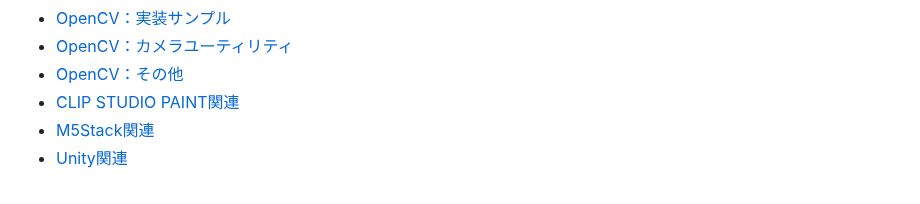
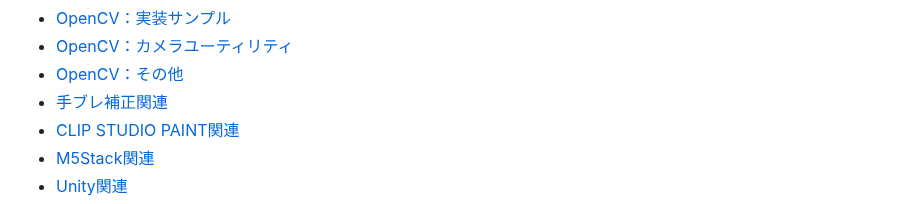
Before and after one commit to Kazuhito00/Kazuhito00, a Markdown page: WORKS.md, the part around one of its changes. Drawn GitHub-style.

```diff
--- a/WORKS.md
+++ b/WORKS.md
@@ -232,6 +232,7 @@
 * <a href="#OpenCvSample">OpenCV：実装サンプル</a>
 * <a href="#OpenCvCamera">OpenCV：カメラユーティリティ</a>
 * <a href="#OpenCvOther">OpenCV：その他</a>
+* <a href="#VideoStabilizer">手ブレ補正関連</a>
 * <a href="#ClipStudio">CLIP STUDIO PAINT関連</a>
 * <a href="#M5Stack">M5Stack関連</a>
 * <a href="#Unity">Unity関連</a>
```
Also changed, not shown: other parts of WORKS.md (+5 -0 lines).
